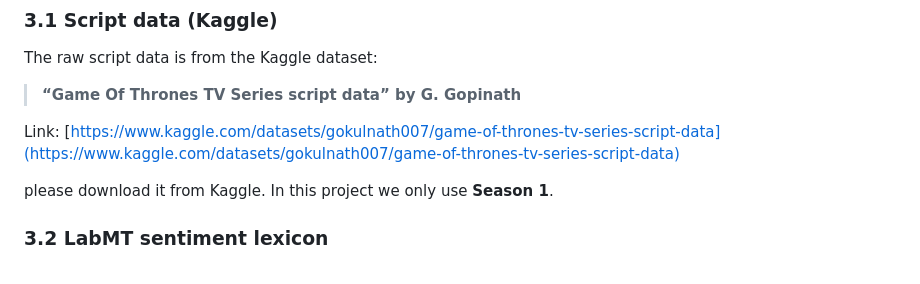
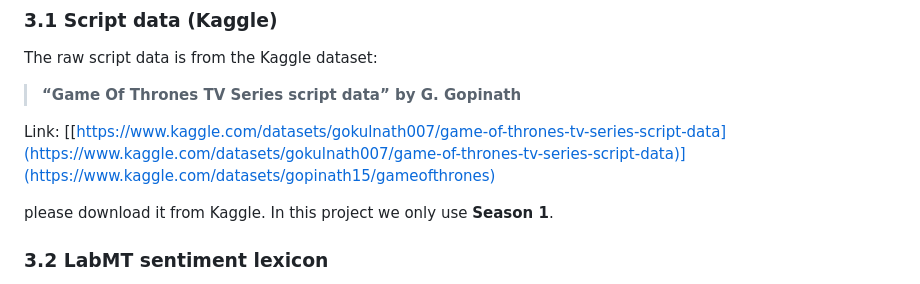
Before and after one commit to basharbd/02805-got-social-graphs, a Markdown page: README.md, the part around the change. GitHub-like rendering.

Commit message:
Fix dataset link in README
Updated the link to the Game Of Thrones dataset in README.

```diff
--- a/README.md
+++ b/README.md
@@ -68,7 +68,7 @@ The raw script data is from the Kaggle dataset:
 > **“Game Of Thrones TV Series script data” by G. Gopinath**
 
 Link:
-[https://www.kaggle.com/datasets/gokulnath007/game-of-thrones-tv-series-script-data](https://www.kaggle.com/datasets/gokulnath007/game-of-thrones-tv-series-script-data)
+[[https://www.kaggle.com/datasets/gokulnath007/game-of-thrones-tv-series-script-data](https://www.kaggle.com/datasets/gokulnath007/game-of-thrones-tv-series-script-data)](https://www.kaggle.com/datasets/gopinath15/gameofthrones)
 
 please download it from Kaggle.
 In this project we only use **Season 1**.
```
